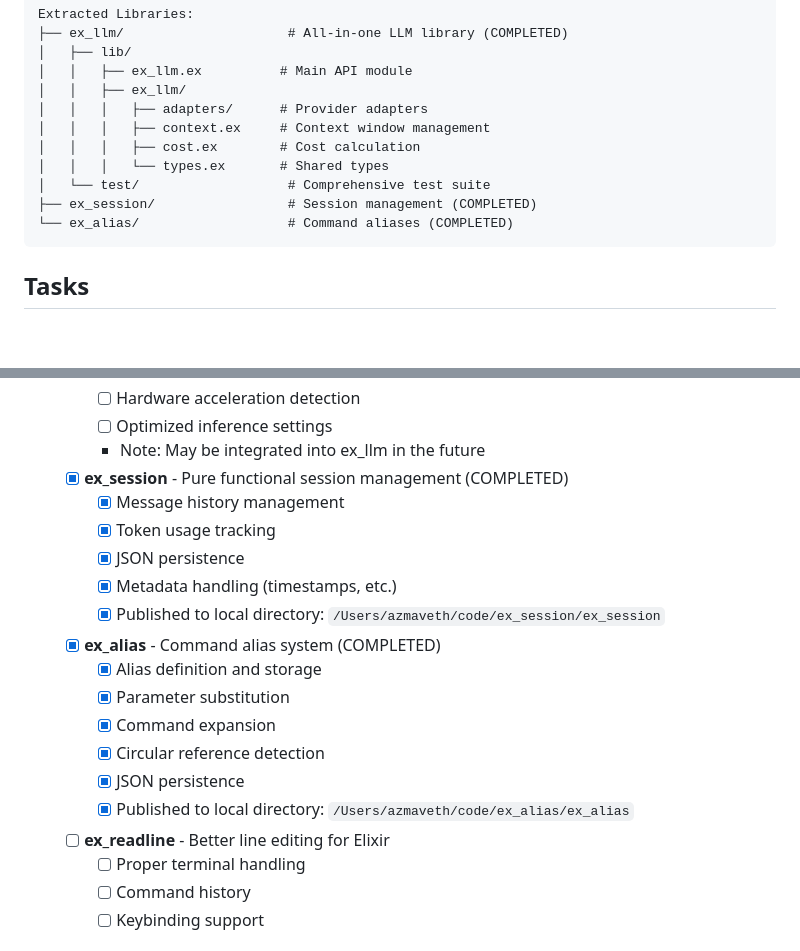
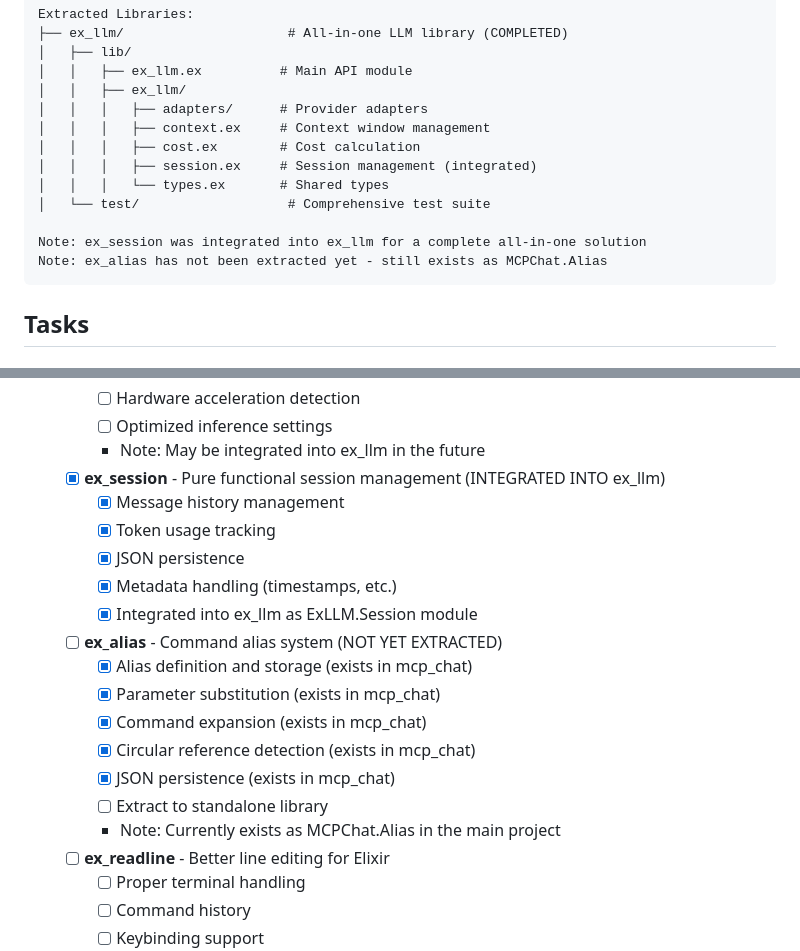
Before and after one commit to azmaveth/mcp_chat, a Markdown page: TASKS.md, 2 parts joined by grey strips. Rendered like a GitHub page; blank space fills up the shorter version.

Commit message:
docs: correct TASKS.md library extraction status
- Mark ex_alias as NOT YET EXTRACTED (was incorrectly marked as completed)
- Mark ex_session as INTEGRATED INTO ex_llm (not standalone)
- Update architecture diagram to show ex_session integrated into ex_llm
- Add notes clarifying actual extraction status

````diff
--- a/TASKS.md
+++ b/TASKS.md
@@ -53,10 +53,12 @@ Extracted Libraries:
 │   │   │   ├── adapters/      # Provider adapters
 │   │   │   ├── context.ex     # Context window management
 │   │   │   ├── cost.ex        # Cost calculation
+│   │   │   ├── session.ex     # Session management (integrated)
 │   │   │   └── types.ex       # Shared types
 │   └── test/                   # Comprehensive test suite
-├── ex_session/                 # Session management (COMPLETED)
-└── ex_alias/                   # Command aliases (COMPLETED)
+
+Note: ex_session was integrated into ex_llm for a complete all-in-one solution
+Note: ex_alias has not been extracted yet - still exists as MCPChat.Alias
 ```
 
 ## Tasks
@@ -275,19 +277,20 @@ history_size = 1000
     - [ ] Hardware acceleration detection
     - [ ] Optimized inference settings
     - Note: May be integrated into ex_llm in the future
-  - [x] **ex_session** - Pure functional session management (COMPLETED)
+  - [x] **ex_session** - Pure functional session management (INTEGRATED INTO ex_llm)
     - [x] Message history management
     - [x] Token usage tracking
     - [x] JSON persistence
     - [x] Metadata handling (timestamps, etc.)
-    - [x] Published to local directory: `/Users/azmaveth/code/ex_session/ex_session`
-  - [x] **ex_alias** - Command alias system (COMPLETED)
-    - [x] Alias definition and storage
-    - [x] Parameter substitution
-    - [x] Command expansion
-    - [x] Circular reference detection
-    - [x] JSON persistence
-    - [x] Published to local directory: `/Users/azmaveth/code/ex_alias/ex_alias`
+    - [x] Integrated into ex_llm as ExLLM.Session module
+  - [ ] **ex_alias** - Command alias system (NOT YET EXTRACTED)
+    - [x] Alias definition and storage (exists in mcp_chat)
+    - [x] Parameter substitution (exists in mcp_chat)
+    - [x] Command expansion (exists in mcp_chat)
+    - [x] Circular reference detection (exists in mcp_chat)
+    - [x] JSON persistence (exists in mcp_chat)
+    - [ ] Extract to standalone library
+    - Note: Currently exists as MCPChat.Alias in the main project
   - [ ] **ex_readline** - Better line editing for Elixir
     - [ ] Proper terminal handling
     - [ ] Command history
````
